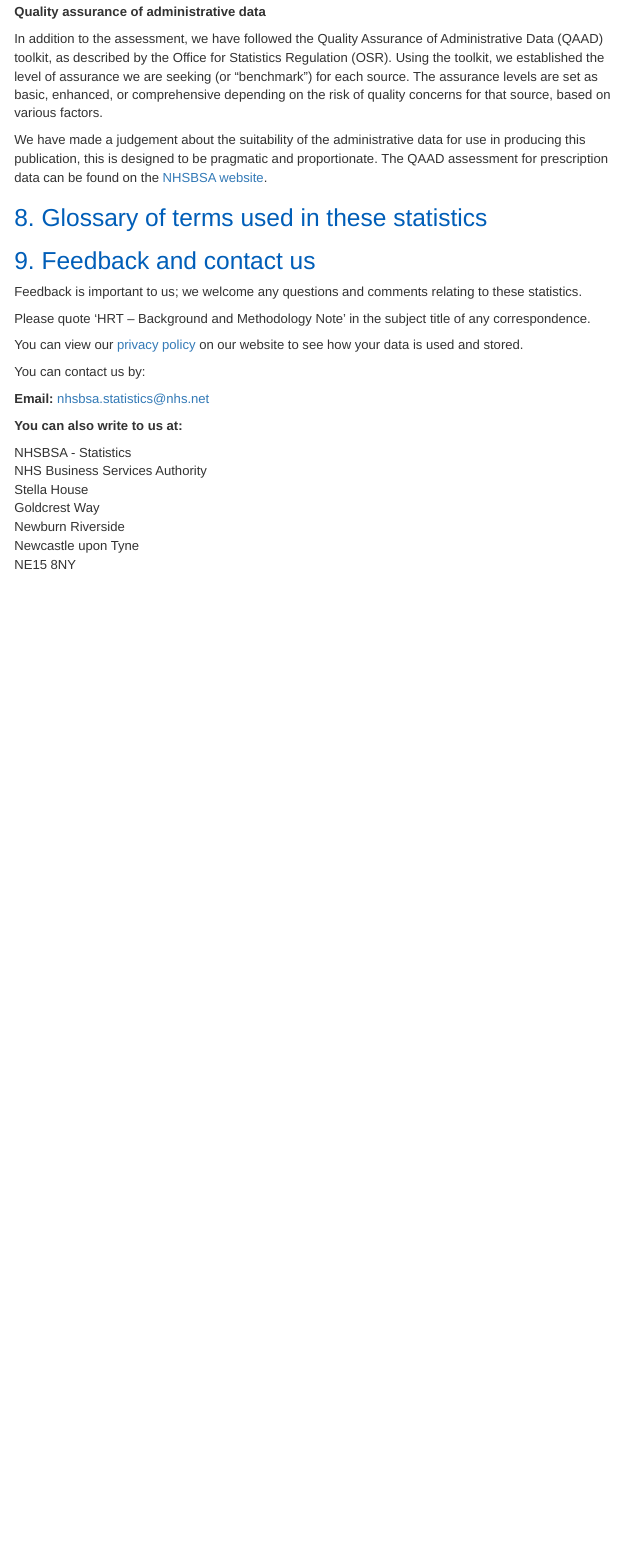
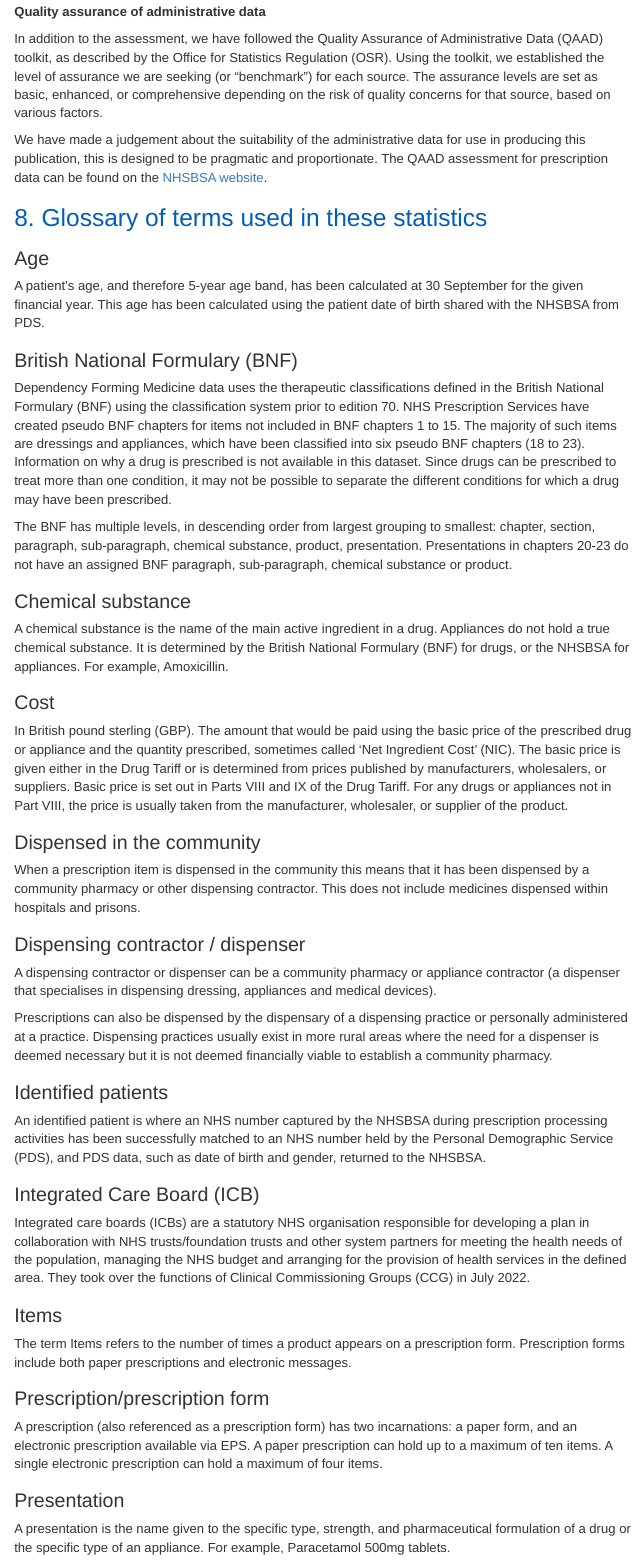
Before and after one commit to nhsbsa-data-analytics/hrt-pipeline, an R Markdown document (hrt-background.Rmd): the page in a window 1100 px wide, from 7380 px down. Rendered offline with R 4.5, knitr and Pandoc, with nearby package versions; menus at the side of the page are left out; common packages that the code uses without loading them are loaded.

Commit message:
Section 8 background

```diff
--- a/hrt-background.Rmd
+++ b/hrt-background.Rmd
@@ -262,6 +262,51 @@ We have made a judgement about the suitability of the administrative data for us
 
 ## 8. Glossary of terms used in these statistics
 
+### Age {.toc-ignore}
+A patient’s age, and therefore 5-year age band, has been calculated at 30 September for the given financial year. This age has been calculated using the patient date of birth shared with the NHSBSA from PDS.
+
+### British National Formulary (BNF) {.toc-ignore}
+
+Dependency Forming Medicine data uses the therapeutic classifications defined in the British National Formulary (BNF) using the classification system prior to edition 70. NHS Prescription Services have created pseudo BNF chapters for items not included in BNF chapters 1 to 15. The majority of such items are dressings and appliances, which have been classified into six pseudo BNF chapters (18 to 23).
+Information on why a drug is prescribed is not available in this dataset. Since drugs can be prescribed to treat more than one condition, it may not be possible to separate the different conditions for which a drug may have been prescribed.
+
+The BNF has multiple levels, in descending order from largest grouping to smallest: chapter, section, paragraph, sub-paragraph, chemical substance, product, presentation. Presentations in chapters 20-23 do not have an assigned BNF paragraph, sub-paragraph, chemical substance or product.
+
+### Chemical substance {.toc-ignore}
+
+A chemical substance is the name of the main active ingredient in a drug. Appliances do not hold a true chemical substance. It is determined by the British National Formulary (BNF) for drugs, or the NHSBSA for appliances. For example, Amoxicillin.
+
+### Cost {.toc-ignore}
+
+In British pound sterling (GBP). The amount that would be paid using the basic price of the prescribed drug or appliance and the quantity prescribed, sometimes called 'Net Ingredient Cost' (NIC). The basic price is given either in the Drug Tariff or is determined from prices published by manufacturers, wholesalers, or suppliers. Basic price is set out in Parts VIII and IX of the Drug Tariff. For any drugs or appliances not in Part VIII, the price is usually taken from the manufacturer, wholesaler, or supplier of the product.
+
+### Dispensed in the community {.toc-ignore}
+
+When a prescription item is dispensed in the community this means that it has been dispensed by a community pharmacy or other dispensing contractor. This does not include medicines dispensed within hospitals and prisons.
+
+### Dispensing contractor / dispenser {.toc-ignore}
+
+A dispensing contractor or dispenser can be a community pharmacy or appliance contractor (a dispenser that specialises in dispensing dressing, appliances and medical devices).
+
+Prescriptions can also be dispensed by the dispensary of a dispensing practice or personally administered at a practice. Dispensing practices usually exist in more rural areas where the need for a dispenser is deemed necessary but it is not deemed financially viable to establish a community pharmacy.
+
+### Identified patients {.toc-ignore}
+
+An identified patient is where an NHS number captured by the NHSBSA during prescription processing activities has been successfully matched to an NHS number held by the Personal Demographic Service (PDS), and PDS data, such as date of birth and gender, returned to the NHSBSA.
+
+### Integrated Care Board (ICB) {.toc-ignore}
+
+Integrated care boards (ICBs) are a statutory NHS organisation responsible for developing a plan in collaboration with NHS trusts/foundation trusts and other system partners for meeting the health needs of the population, managing the NHS budget and arranging for the provision of health services in the defined area. They took over the functions of Clinical Commissioning Groups (CCG) in July 2022.
+
+### Items {.toc-ignore}
+The term Items refers to the number of times a product appears on a prescription form. Prescription forms include both paper prescriptions and electronic messages.
+
+### Prescription/prescription form {.toc-ignore}
+A prescription (also referenced as a prescription form) has two incarnations: a paper form, and an electronic prescription available via EPS. A paper prescription can hold up to a maximum of ten items. A single electronic prescription can hold a maximum of four items.
+
+### Presentation {.toc-ignore}
+A presentation is the name given to the specific type, strength, and pharmaceutical formulation of a drug or the specific type of an appliance. For example, Paracetamol 500mg tablets.
+
 ## 9. Feedback and contact us
 
 Feedback is important to us; we welcome any questions and comments relating to these statistics.
```
Also changed, not shown: hrt-background.Rmd (2 more changed lines).
